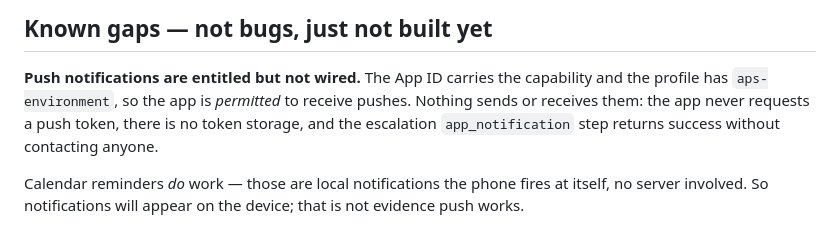
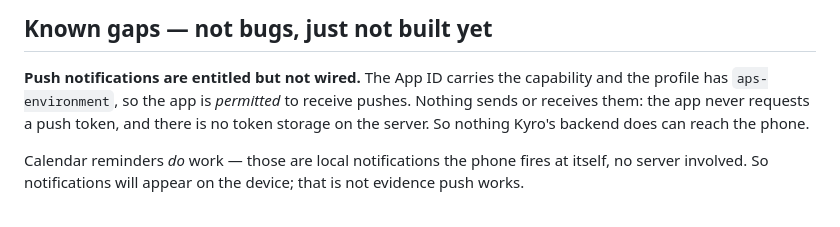
Before and after one commit to dbark224-ops/kyro, a Markdown page: docs/mobile-test-queue.md, the part around the change. GitHub-like rendering.

Commit message:
Remove the same wrong claim from the paragraph above
The push-notifications note still said the app_notification step
contacts nobody. It reaches the web bell; only the phone half is
missing.

Co-Authored-By: Claude Opus 5 <noreply@anthropic.com>

```diff
--- a/docs/mobile-test-queue.md
+++ b/docs/mobile-test-queue.md
@@ -64,8 +64,8 @@ something has gone wrong, not a jitter while typing.
 **Push notifications are entitled but not wired.**
 The App ID carries the capability and the profile has `aps-environment`, so the
 app is *permitted* to receive pushes. Nothing sends or receives them: the app
-never requests a push token, there is no token storage, and the escalation
-`app_notification` step returns success without contacting anyone.
+never requests a push token, and there is no token storage on the server. So
+nothing Kyro's backend does can reach the phone.
 
 Calendar reminders *do* work — those are local notifications the phone fires at
 itself, no server involved. So notifications will appear on the device; that is
```
